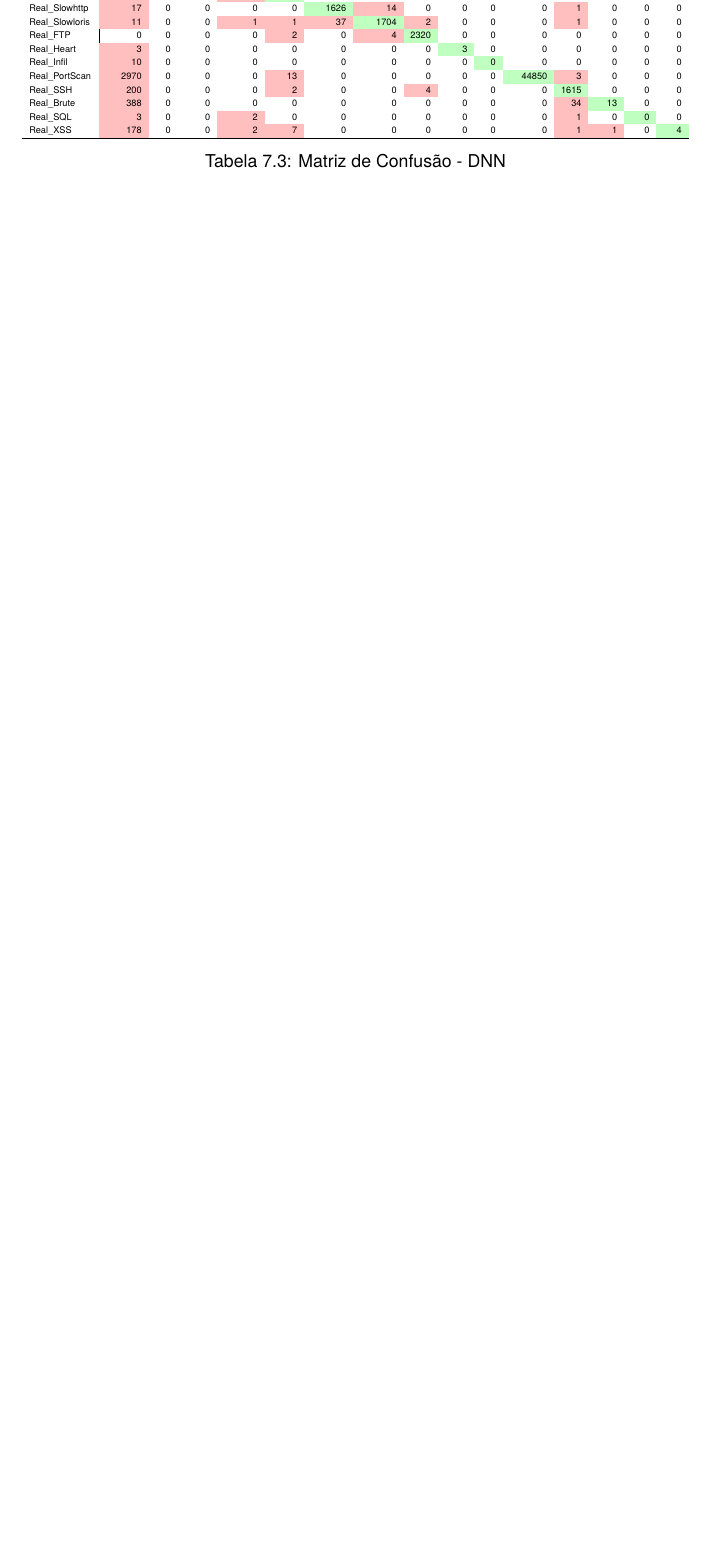
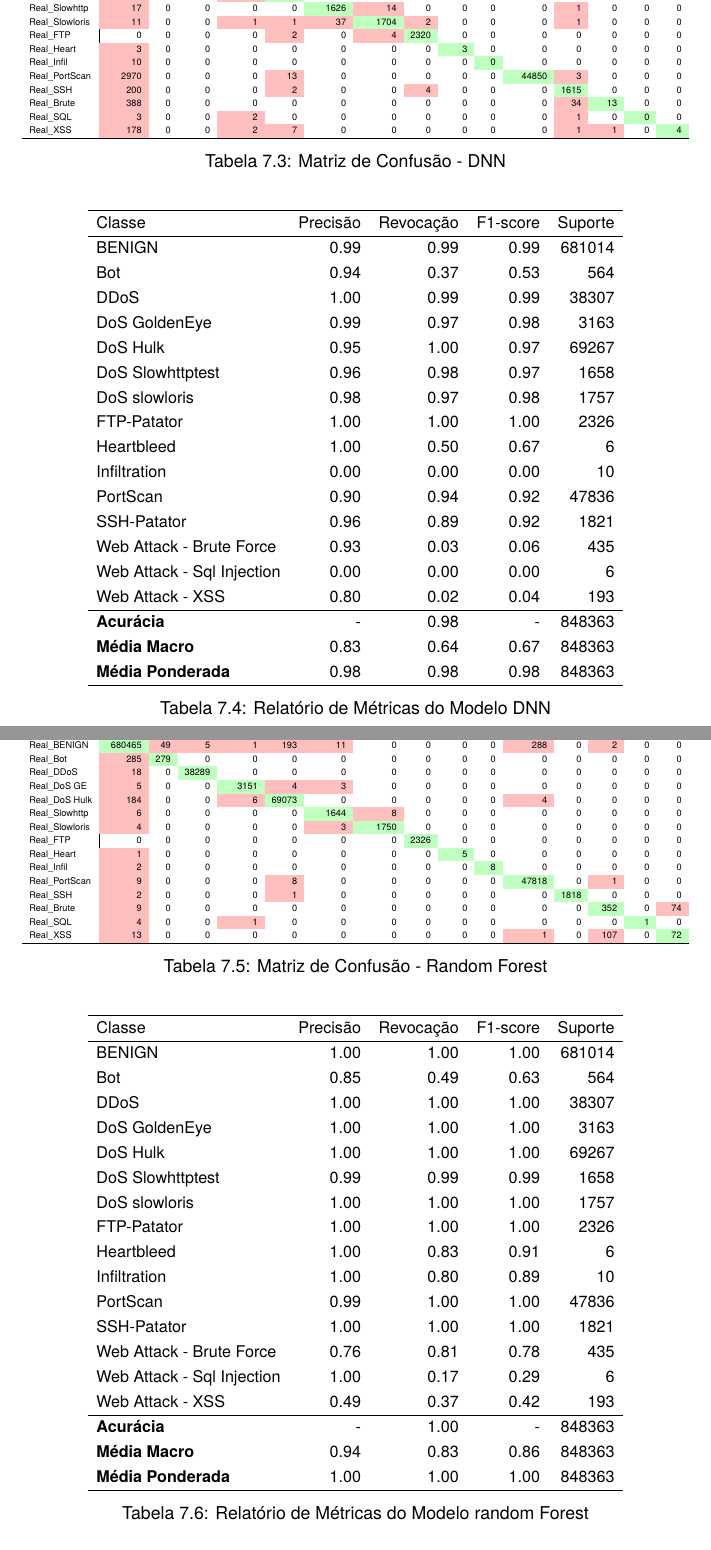
Before and after one commit to dubortoto/TCC, a LaTeX thesis (main.tex, which reads chapters/tables/DNN-Completo-Métricas.tex, chapters/tables/RN-Completo-Matriz-de-Confusão.tex, chapters/tables/RN-Completo-Métricas.tex): part of page 22 of 25 before the commit and two parts of pages 22 and 23 of 27 after it, the two joined at a grey line, cut so that both start at the same text, the shorter picture padded with empty space. Compiled offline with pdfLaTeX.

Commit message:
Arrumando tabelas

```diff
--- /dev/null
+++ b/chapters/tables/DNN-Completo-Métricas.tex
@@ -0,0 +1,31 @@
+\begin{table}[H]
+    \centering
+    \small
+    \begin{tabular}{lrrrr}
+        \hline
+        Classe                     & Precisão & Revocação & F1-score & Suporte \\
+        \hline
+        BENIGN                     & 0.99     & 0.99      & 0.99     & 681014  \\
+        Bot                        & 0.94     & 0.37      & 0.53     & 564     \\
+        DDoS                       & 1.00     & 0.99      & 0.99     & 38307   \\
+        DoS GoldenEye              & 0.99     & 0.97      & 0.98     & 3163    \\
+        DoS Hulk                   & 0.95     & 1.00      & 0.97     & 69267   \\
+        DoS Slowhttptest           & 0.96     & 0.98      & 0.97     & 1658    \\
+        DoS slowloris              & 0.98     & 0.97      & 0.98     & 1757    \\
+        FTP-Patator                & 1.00     & 1.00      & 1.00     & 2326    \\
+        Heartbleed                 & 1.00     & 0.50      & 0.67     & 6       \\
+        Infiltration               & 0.00     & 0.00      & 0.00     & 10      \\
+        PortScan                   & 0.90     & 0.94      & 0.92     & 47836   \\
+        SSH-Patator                & 0.96     & 0.89      & 0.92     & 1821    \\
+        Web Attack - Brute Force   & 0.93     & 0.03      & 0.06     & 435     \\
+        Web Attack - Sql Injection & 0.00     & 0.00      & 0.00     & 6       \\
+        Web Attack - XSS           & 0.80     & 0.02      & 0.04     & 193     \\
+        \hline
+        \textbf{Acurácia}          & -        & 0.98      & -        & 848363  \\
+        \textbf{Média Macro}       & 0.83     & 0.64      & 0.67     & 848363  \\
+        \textbf{Média Ponderada}   & 0.98     & 0.98      & 0.98     & 848363  \\
+        \hline
+    \end{tabular}
+    \caption{Relatório de Métricas do Modelo DNN}
+    \label{table:dnn_completo_metricas}
+\end{table}
--- /dev/null
+++ b/chapters/tables/RN-Completo-Matriz-de-Confusão.tex
@@ -0,0 +1,29 @@
+\begin{table}[H]
+    \centering
+    \scriptsize
+    \resizebox{\linewidth}{!}{
+        \begin{tabular}{l|rrrrrrrrrrrrrrr}
+            \hline
+                            & BENIGN      & Bot      & DDoS       & DoS GE    & Hulk       & Slowhttp  & Slowloris & FTP       & Heart  & Infil  & PortScan   & SSH       & Brute     & SQL    & XSS      \\
+            \hline
+            Real\_BENIGN    & \ok{680465} & \err{49} & \err{5}    & \err{1}   & \err{193}  & \err{11}  & 0         & 0         & 0      & 0      & \err{288}  & 0         & \err{2}   & 0      & 0        \\
+            Real\_Bot       & \err{285}   & \ok{279} & 0          & 0         & 0          & 0         & 0         & 0         & 0      & 0      & 0          & 0         & 0         & 0      & 0        \\
+            Real\_DDoS      & \err{18}    & 0        & \ok{38289} & 0         & 0          & 0         & 0         & 0         & 0      & 0      & 0          & 0         & 0         & 0      & 0        \\
+            Real\_DoS GE    & \err{5}     & 0        & 0          & \ok{3151} & \err{4}    & \err{3}   & 0         & 0         & 0      & 0      & 0          & 0         & 0         & 0      & 0        \\
+            Real\_DoS Hulk  & \err{184}   & 0        & 0          & \err{6}   & \ok{69073} & 0         & 0         & 0         & 0      & 0      & \err{4}    & 0         & 0         & 0      & 0        \\
+            Real\_Slowhttp  & \err{6}     & 0        & 0          & 0         & 0          & \ok{1644} & \err{8}   & 0         & 0      & 0      & 0          & 0         & 0         & 0      & 0        \\
+            Real\_Slowloris & \err{4}     & 0        & 0          & 0         & 0          & \err{3}   & \ok{1750} & 0         & 0      & 0      & 0          & 0         & 0         & 0      & 0        \\
+            Real\_FTP       & 0           & 0        & 0          & 0         & 0          & 0         & 0         & \ok{2326} & 0      & 0      & 0          & 0         & 0         & 0      & 0        \\
+            Real\_Heart     & \err{1}     & 0        & 0          & 0         & 0          & 0         & 0         & 0         & \ok{5} & 0      & 0          & 0         & 0         & 0      & 0        \\
+            Real\_Infil     & \err{2}     & 0        & 0          & 0         & 0          & 0         & 0         & 0         & 0      & \ok{8} & 0          & 0         & 0         & 0      & 0        \\
+            Real\_PortScan  & \err{9}     & 0        & 0          & 0         & \err{8}    & 0         & 0         & 0         & 0      & 0      & \ok{47818} & 0         & \err{1}   & 0      & 0        \\
+            Real\_SSH       & \err{2}     & 0        & 0          & 0         & \err{1}    & 0         & 0         & 0         & 0      & 0      & 0          & \ok{1818} & 0         & 0      & 0        \\
+            Real\_Brute     & \err{9}     & 0        & 0          & 0         & 0          & 0         & 0         & 0         & 0      & 0      & 0          & 0         & \ok{352}  & 0      & \err{74} \\
+            Real\_SQL       & \err{4}     & 0        & 0          & \err{1}   & 0          & 0         & 0         & 0         & 0      & 0      & 0          & 0         & 0         & \ok{1} & 0        \\
+            Real\_XSS       & \err{13}    & 0        & 0          & 0         & 0          & 0         & 0         & 0         & 0      & 0      & \err{1}    & 0         & \err{107} & 0      & \ok{72}  \\
+            \hline
+        \end{tabular}
+    }
+    \caption{Matriz de Confusão - Random Forest}
+    \label{table:rf_completo_mc}
+\end{table}
--- /dev/null
+++ b/chapters/tables/RN-Completo-Métricas.tex
@@ -0,0 +1,31 @@
+\begin{table}[H]
+    \centering
+    \small
+    \begin{tabular}{lrrrr}
+        \hline
+        Classe                     & Precisão & Revocação & F1-score & Suporte \\
+        \hline
+        BENIGN                     & 1.00     & 1.00      & 1.00     & 681014  \\
+        Bot                        & 0.85     & 0.49      & 0.63     & 564     \\
+        DDoS                       & 1.00     & 1.00      & 1.00     & 38307   \\
+        DoS GoldenEye              & 1.00     & 1.00      & 1.00     & 3163    \\
+        DoS Hulk                   & 1.00     & 1.00      & 1.00     & 69267   \\
+        DoS Slowhttptest           & 0.99     & 0.99      & 0.99     & 1658    \\
+        DoS slowloris              & 1.00     & 1.00      & 1.00     & 1757    \\
+        FTP-Patator                & 1.00     & 1.00      & 1.00     & 2326    \\
+        Heartbleed                 & 1.00     & 0.83      & 0.91     & 6       \\
+        Infiltration               & 1.00     & 0.80      & 0.89     & 10      \\
+        PortScan                   & 0.99     & 1.00      & 1.00     & 47836   \\
+        SSH-Patator                & 1.00     & 1.00      & 1.00     & 1821    \\
+        Web Attack - Brute Force   & 0.76     & 0.81      & 0.78     & 435     \\
+        Web Attack - Sql Injection & 1.00     & 0.17      & 0.29     & 6       \\
+        Web Attack - XSS           & 0.49     & 0.37      & 0.42     & 193     \\
+        \hline
+        \textbf{Acurácia}          & -        & 1.00      & -        & 848363  \\
+        \textbf{Média Macro}       & 0.94     & 0.83      & 0.86     & 848363  \\
+        \textbf{Média Ponderada}   & 1.00     & 1.00      & 1.00     & 848363  \\
+        \hline
+    \end{tabular}
+    \caption{Relatório de Métricas do Modelo random Forest}
+    \label{table:rf_completo_metricas}
+\end{table}
```
Also changed, not shown: chapters/cap5.tex (+3 -1 lines), chapters/cap7.tex (+14 -119 lines), chapters/tables/DNN-Completo-Matriz-de-Confusão.tex (renamed from chapters/tables/Matriz-de-Confusão-DNN-Completa.tex, +1 -1 lines), chapters/tables/Total-Completo-Metricas.tex (renamed from chapters/tables/Metricas-Agregadas-Cenario-Completo.tex, +1 -1 lines), chapters/tables/Total-Completo-Tempo-de-classificação.tex (renamed from chapters/tables/Comparação-Desempenho-Cenario-Completo.tex, +1 -1 lines), chapters/tables/Total-Todos-Tempo-de-classificação.tex (added, +14 -0 lines), chapters/tables/DNN-Sem-PortScan-Matriz-de-Confusão.tex (added), chapters/tables/DNN-Sem-PortScan-Métricas.tex (added), 1 other file.
